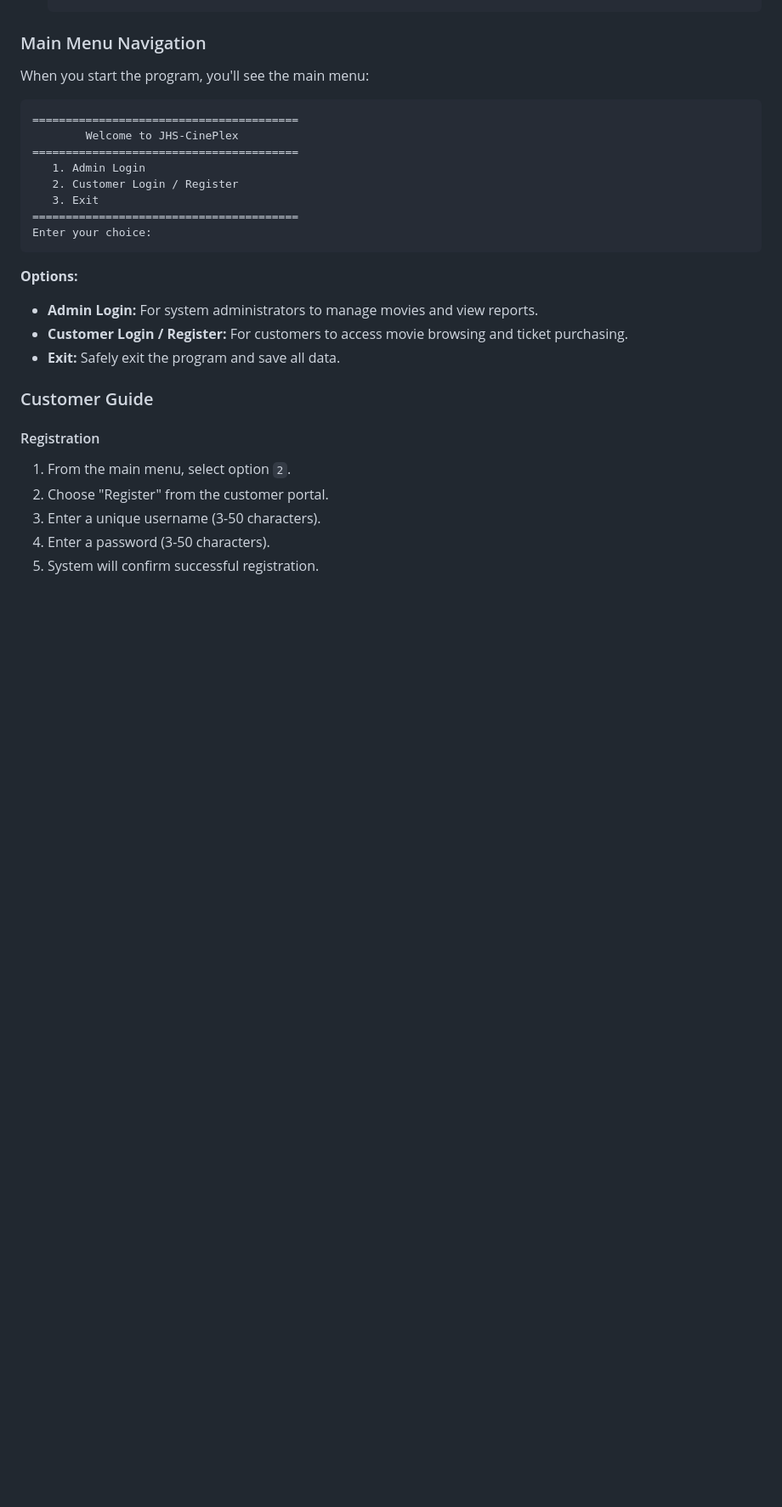
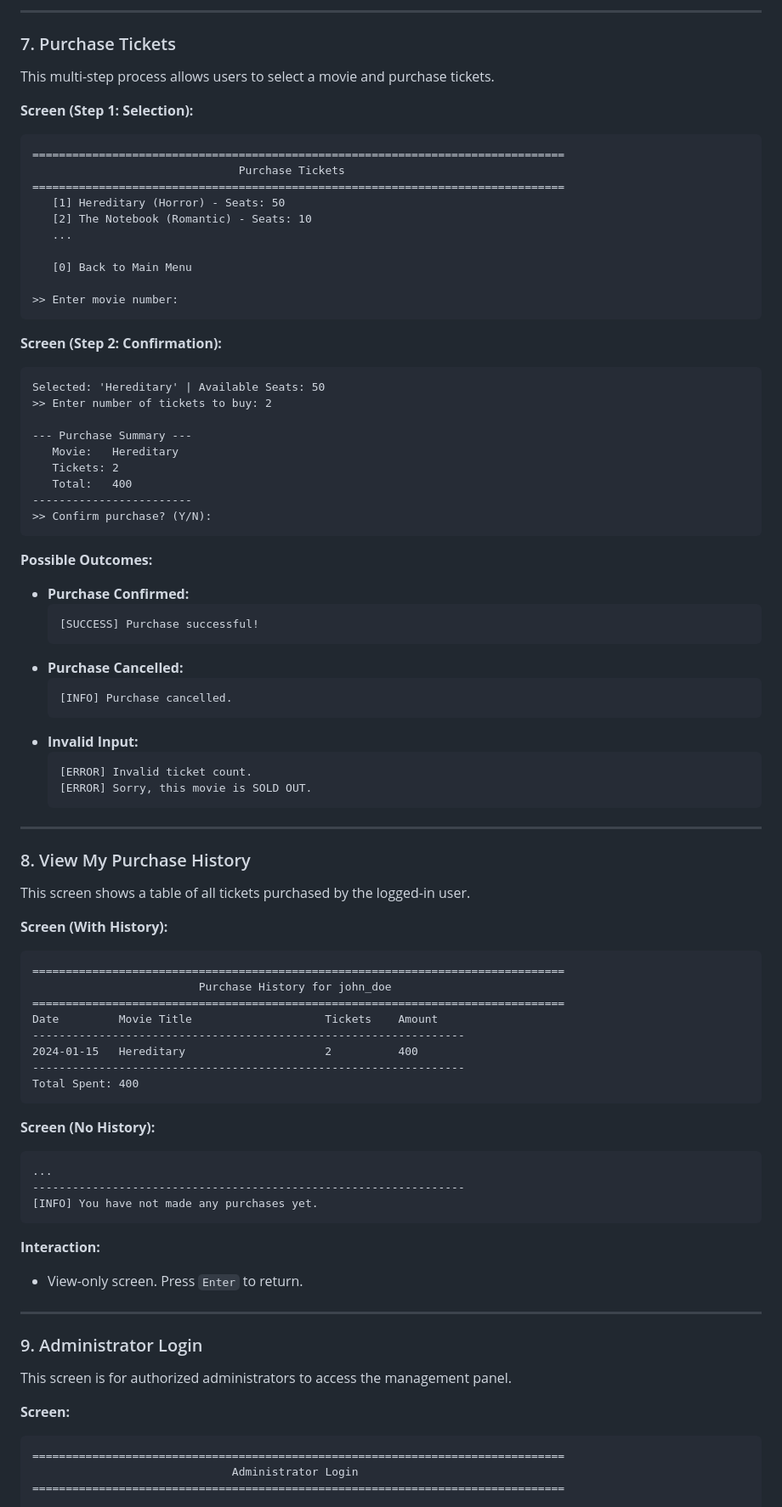
Before and after one commit to QUENJiX/test.github.io, a Markdown page: README.md, the part around one of its changes. Shown at 85% size. GitHub-like rendering; blank space fills up the shorter version.

````diff
--- a/README.md
+++ b/README.md
@@ -710,28 +855,78 @@ The system ensures data consistency through:
+---
+### 7. Purchase Tickets
+This multi-step process allows users to select a movie and purchase tickets.
+
+**Screen (Step 1: Selection):**
+```
+================================================================================
+                               Purchase Tickets
+================================================================================
+   [1] Hereditary (Horror) - Seats: 50
+   [2] The Notebook (Romantic) - Seats: 10
+   ...
+
+   [0] Back to Main Menu
+
+>> Enter movie number:
+```
+**Screen (Step 2: Confirmation):**
+```
+Selected: 'Hereditary' | Available Seats: 50
+>> Enter number of tickets to buy: 2
+
+--- Purchase Summary ---
+   Movie:   Hereditary
+   Tickets: 2
+   Total:   400
+------------------------
+>> Confirm purchase? (Y/N):
+```
+**Possible Outcomes:**
+-   **Purchase Confirmed:**
+    ```
+    [SUCCESS] Purchase successful!
+    ```
+-   **Purchase Cancelled:**
+    ```
+    [INFO] Purchase cancelled.
+    ```
+-   **Invalid Input:**
+    ```
+    [ERROR] Invalid ticket count.
+    [ERROR] Sorry, this movie is SOLD OUT.
     ```
 
-### Main Menu Navigation
-When you start the program, you'll see the main menu:
+---
+### 8. View My Purchase History
+This screen shows a table of all tickets purchased by the logged-in user.
+
+**Screen (With History):**
 ```
-========================================
-        Welcome to JHS-CinePlex
-========================================
-   1. Admin Login
-   2. Customer Login / Register
-   3. Exit
-========================================
-Enter your choice:
+================================================================================
+                         Purchase History for john_doe
+================================================================================
+Date         Movie Title                    Tickets    Amount
+-----------------------------------------------------------------
+2024-01-15   Hereditary                     2          400
+-----------------------------------------------------------------
+Total Spent: 400
 ```
+**Screen (No History):**
+```
+...
+-----------------------------------------------------------------
+[INFO] You have not made any purchases yet.
+```
+**Interaction:**
+-   View-only screen. Press `Enter` to return.
 
-**Options:**
-- **Admin Login:** For system administrators to manage movies and view reports.
-- **Customer Login / Register:** For customers to access movie browsing and ticket purchasing.
-- **Exit:** Safely exit the program and save all data.
+---
+### 9. Administrator Login
+This screen is for authorized administrators to access the management panel.
 
-### Customer Guide
-#### Registration
-1.  From the main menu, select option `2`.
-2.  Choose "Register" from the customer portal.
-3.  Enter a unique username (3-50 characters).
-4.  Enter a password (3-50 characters).
-5.  System will confirm successful registration.
+**Screen:**
+```
+================================================================================
+                              Administrator Login
+================================================================================
 
````
Also changed, not shown: other parts of README.md (+271 -223 lines).
